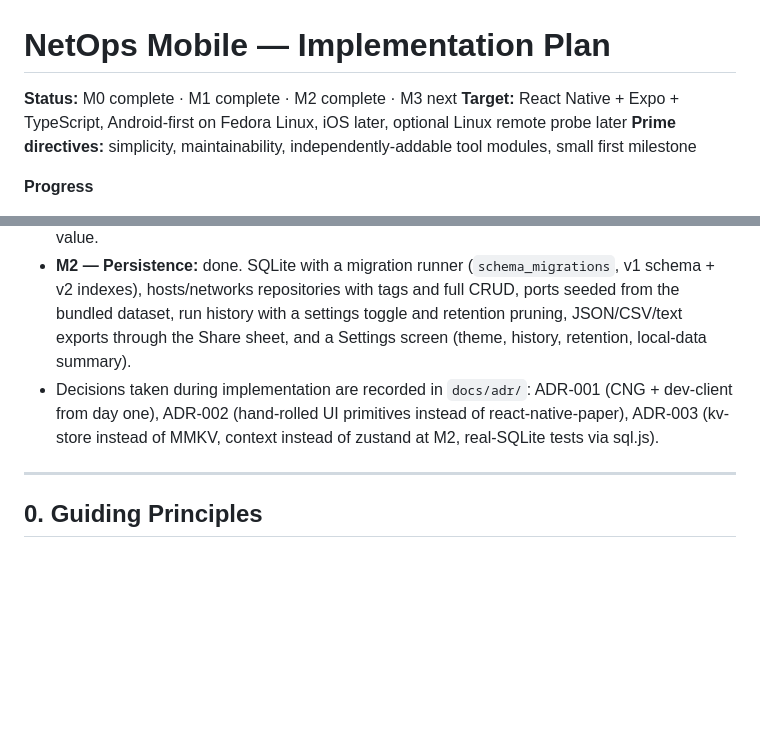
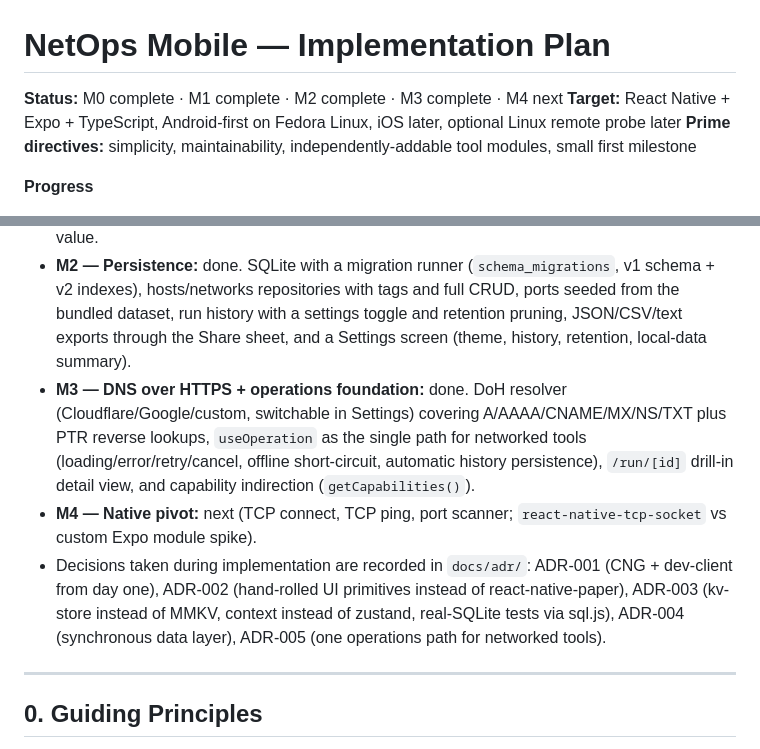
Before and after one commit to MrBrooks89/netops-mobile, a Markdown page: docs/IMPLEMENTATION_PLAN.md, 2 parts joined by grey strips. Drawn GitHub-style; blank space fills up the shorter version.

```diff
--- a/docs/IMPLEMENTATION_PLAN.md
+++ b/docs/IMPLEMENTATION_PLAN.md
@@ -1,6 +1,6 @@
 # NetOps Mobile — Implementation Plan
 
-**Status:** M0 complete · M1 complete · M2 complete · M3 next
+**Status:** M0 complete · M1 complete · M2 complete · M3 complete · M4 next
 **Target:** React Native + Expo + TypeScript, Android-first on Fedora Linux, iOS later, optional Linux remote probe later
 **Prime directives:** simplicity, maintainability, independently-addable tool modules, small first milestone
 
@@ -8,7 +8,9 @@
 - **M0 — Bootstrap:** done. Expo SDK 57 + expo-router, CNG dev client, ESLint/Prettier/Jest/CI, core skeleton (Result + ToolError, IpAddress v4/v6, tool registry), registry-driven dashboard.
 - **M1 — IPv4 tools:** done. Subnet, CIDR, wildcard and VLSM calculators + ports reference; pure-TS core (`core/ip/cidr`, `core/subnet`, `core/vlsm`, `core/ports`) with golden fixtures, property tests and CI-enforced ≥95% line coverage on the new modules; one-tap copy on every result value.
 - **M2 — Persistence:** done. SQLite with a migration runner (`schema_migrations`, v1 schema + v2 indexes), hosts/networks repositories with tags and full CRUD, ports seeded from the bundled dataset, run history with a settings toggle and retention pruning, JSON/CSV/text exports through the Share sheet, and a Settings screen (theme, history, retention, local-data summary).
-- Decisions taken during implementation are recorded in `docs/adr/`: ADR-001 (CNG + dev-client from day one), ADR-002 (hand-rolled UI primitives instead of react-native-paper), ADR-003 (kv-store instead of MMKV, context instead of zustand at M2, real-SQLite tests via sql.js).
+- **M3 — DNS over HTTPS + operations foundation:** done. DoH resolver (Cloudflare/Google/custom, switchable in Settings) covering A/AAAA/CNAME/MX/NS/TXT plus PTR reverse lookups, `useOperation` as the single path for networked tools (loading/error/retry/cancel, offline short-circuit, automatic history persistence), `/run/[id]` drill-in detail view, and capability indirection (`getCapabilities()`).
+- **M4 — Native pivot:** next (TCP connect, TCP ping, port scanner; `react-native-tcp-socket` vs custom Expo module spike).
+- Decisions taken during implementation are recorded in `docs/adr/`: ADR-001 (CNG + dev-client from day one), ADR-002 (hand-rolled UI primitives instead of react-native-paper), ADR-003 (kv-store instead of MMKV, context instead of zustand, real-SQLite tests via sql.js), ADR-004 (synchronous data layer), ADR-005 (one operations path for networked tools).
 
 ---
 
```
Also changed, not shown: docs/adr/005-operations-path.md (added, +53 -0 lines).
